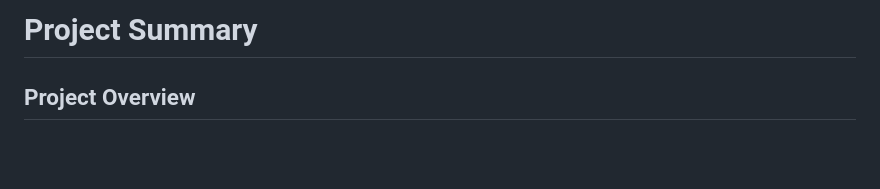
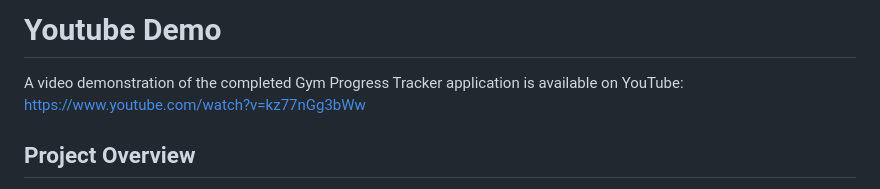
Before and after one commit to britay2664/Web-Page-for-App, a Markdown page: Advanced Object-Oriented Programming using Java Lab/GymProgressTracker/README.md, the part around the change. Rendered like a GitHub page; blank space fills up the shorter version.

Commit message:
Add final project demonstration video

```diff
--- a/Advanced Object-Oriented Programming using Java Lab/GymProgressTracker/README.md
+++ b/Advanced Object-Oriented Programming using Java Lab/GymProgressTracker/README.md
@@ -1,4 +1,8 @@
-# Project Summary
+# Youtube Demo
+
+A video demonstration of the completed Gym Progress Tracker application is available on YouTube:
+https://www.youtube.com/watch?v=kz77nGg3bWw
+
 
 ## Project Overview
 
```
